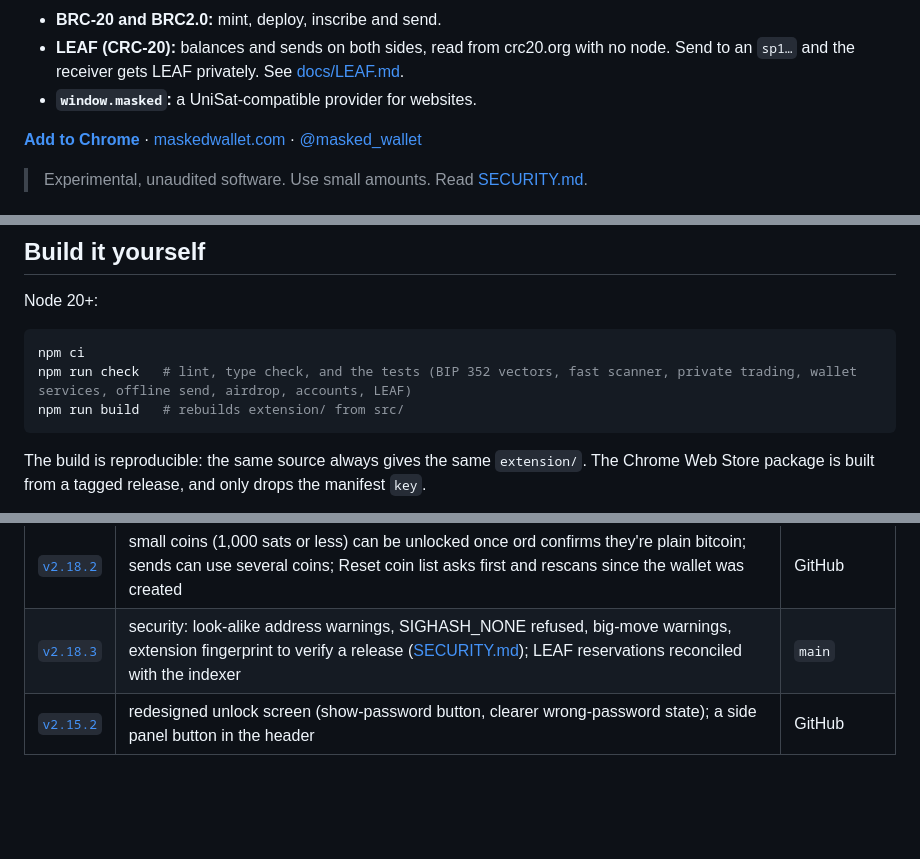
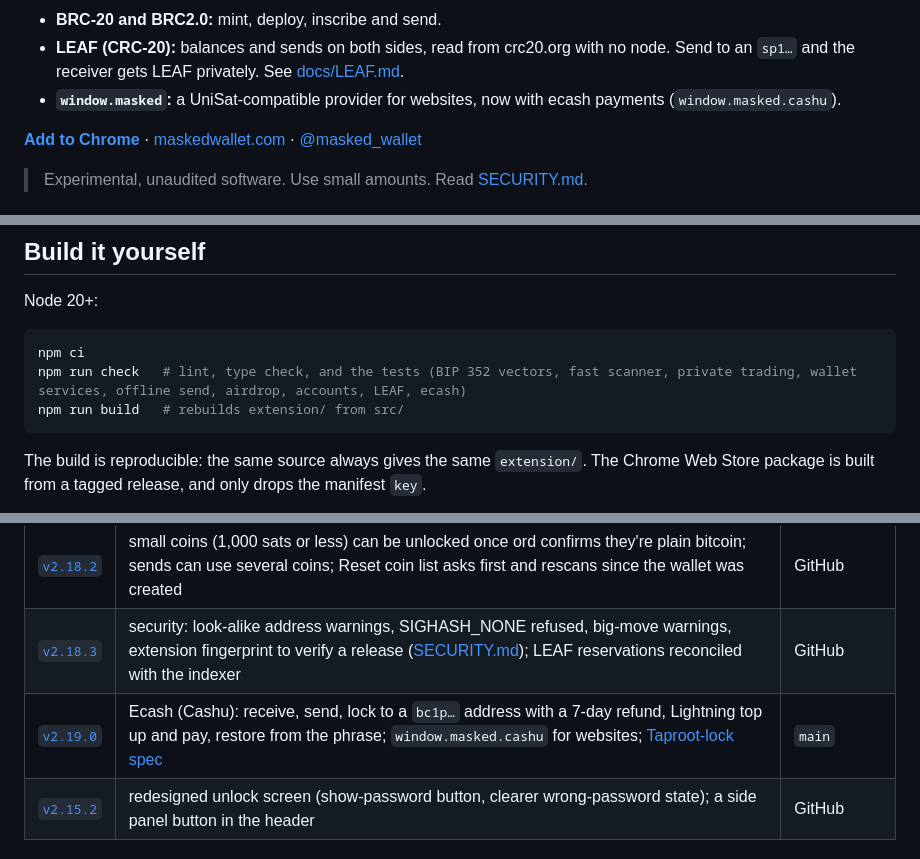
Before and after one commit to buildOrDie/masked-wallet, a Markdown page: README.md, 3 parts joined by grey strips. Drawn GitHub-style; blank space fills up the shorter version.

````diff
--- a/README.md
+++ b/README.md
@@ -15,7 +16,7 @@ It also does:
 - **Several accounts:** add, rename, hide and switch accounts from one recovery phrase. Account N uses the Public address UniSat shows for its account N (`m/86'/coin'/0'/0/N`) and its own BIP 352 account for Shielded. See [docs/ACCOUNTS.md](docs/ACCOUNTS.md).
 - **BRC-20 and BRC2.0:** mint, deploy, inscribe and send.
 - **LEAF (CRC-20):** balances and sends on both sides, read from crc20.org with no node. Send to an `sp1…` and the receiver gets LEAF privately. See [docs/LEAF.md](docs/LEAF.md).
-- **`window.masked`:** a UniSat-compatible provider for websites.
+- **`window.masked`:** a UniSat-compatible provider for websites, now with ecash payments (`window.masked.cashu`).
 
 [**Add to Chrome**](https://chromewebstore.google.com/detail/masked-wallet/pojmpfcbdmacabhckemelcbkmckhaoig) · [maskedwallet.com](https://maskedwallet.com) · [@masked_wallet](https://x.com/masked_wallet)
 
@@ -42,7 +45,7 @@ Node 20+:
 
 ```sh
 npm ci
-npm run check   # lint, type check, and the tests (BIP 352 vectors, fast scanner, private trading, wallet services, offline send, airdrop, accounts, LEAF)
+npm run check   # lint, type check, and the tests (BIP 352 vectors, fast scanner, private trading, wallet services, offline send, airdrop, accounts, LEAF, ecash)
 npm run build   # rebuilds extension/ from src/
 ```
 
@@ -59,7 +62,8 @@ The build is reproducible: the same source always gives the same `extension/`. T
 | [`v2.18.0`](../../tree/v2.18.0) | LEAF (CRC-20): balances and sends, Public and Shielded | Chrome Web Store |
 | [`v2.18.1`](../../tree/v2.18.1) | review fixes: locking reaches every open wallet window; confirmed Shielded change is spendable; Shielded LEAF lookups are opt-in; LEAF balances per account | GitHub |
 | [`v2.18.2`](../../tree/v2.18.2) | small coins (1,000 sats or less) can be unlocked once ord confirms they're plain bitcoin; sends can use several coins; Reset coin list asks first and rescans since the wallet was created | GitHub |
-| [`v2.18.3`](../../tree/v2.18.3) | security: look-alike address warnings, SIGHASH_NONE refused, big-move warnings, extension fingerprint to verify a release ([SECURITY.md](SECURITY.md)); LEAF reservations reconciled with the indexer | `main` |
+| [`v2.18.3`](../../tree/v2.18.3) | security: look-alike address warnings, SIGHASH_NONE refused, big-move warnings, extension fingerprint to verify a release ([SECURITY.md](SECURITY.md)); LEAF reservations reconciled with the indexer | GitHub |
+| [`v2.19.0`](../../tree/v2.19.0) | Ecash (Cashu): receive, send, lock to a `bc1p…` address with a 7-day refund, Lightning top up and pay, restore from the phrase; `window.masked.cashu` for websites; [Taproot-lock spec](docs/NUT-taproot-lock.md) | `main` |
 | [`v2.15.2`](../../tree/v2.15.2) | redesigned unlock screen (show-password button, clearer wrong-password state); a side panel button in the header | GitHub |
 
 ## Use it from your website: `window.masked`
````
Also changed, not shown: other parts of README.md (+9 -2 lines), docs/img/ecash-home.png (added), docs/img/ecash-locked.png (added), docs/img/ecash-pay-site.png (added).
